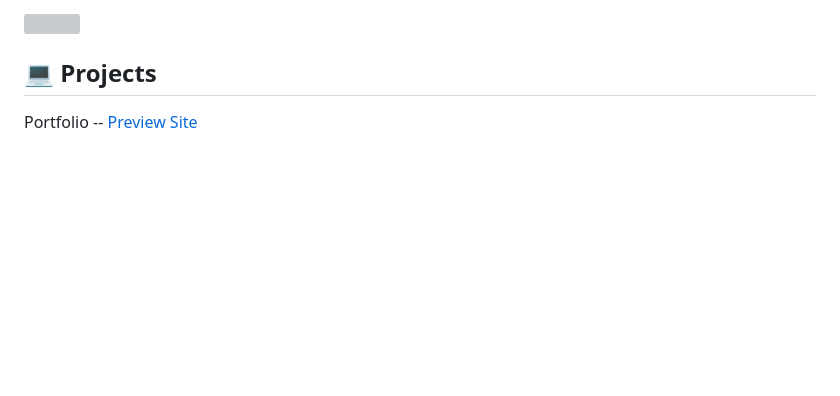
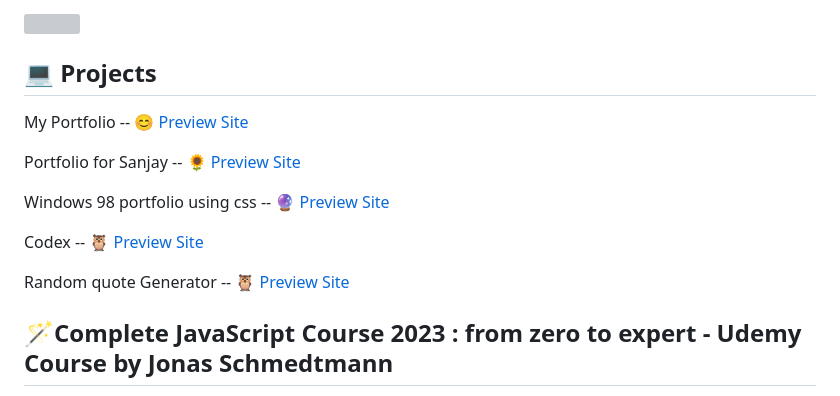
Before and after one commit to Debasish99/project-showcase, a Markdown page: README.md, the part around one of its changes. GitHub-like rendering; blank space fills up the shorter version; grey boxes are pictures that could not be loaded.

```diff
--- a/README.md
+++ b/README.md
@@ -6,4 +6,17 @@ I am Debasish. I am from India .I love to do web development and open to learnin
 
 ## 💻 Projects
 
-Portfolio -- [Preview Site](https://deb-rho.vercel.app/)
+My Portfolio -- 😊 [Preview Site](https://debasishlenka.in)
+
+Portfolio for Sanjay -- 🌻 [Preview Site](https://sanjayy.netlify.app)
+
+Windows 98 portfolio using css -- 🔮 [Preview Site](https://debasish99.github.io/windows_dee/)
+
+Codex -- 🦉 [Preview Site](https://openai-codex-4otd705r5-debasish99.vercel.app/)
+
+Random quote Generator -- 🦉 [Preview Site](https://random-quote-generator-jade.vercel.app/)
+
+
+
+## 🪄Complete JavaScript Course 2023 : from zero to expert  - Udemy Course by Jonas Schmedtmann
+
```
Also changed, not shown: other parts of README.md (+2 -0 lines).
